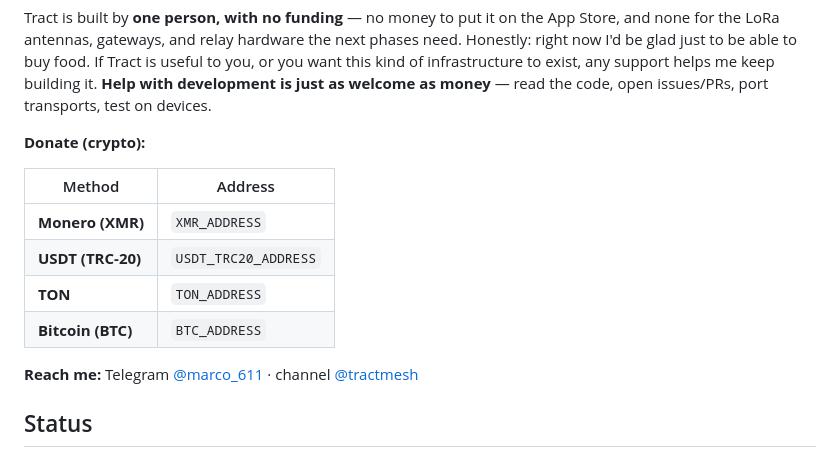
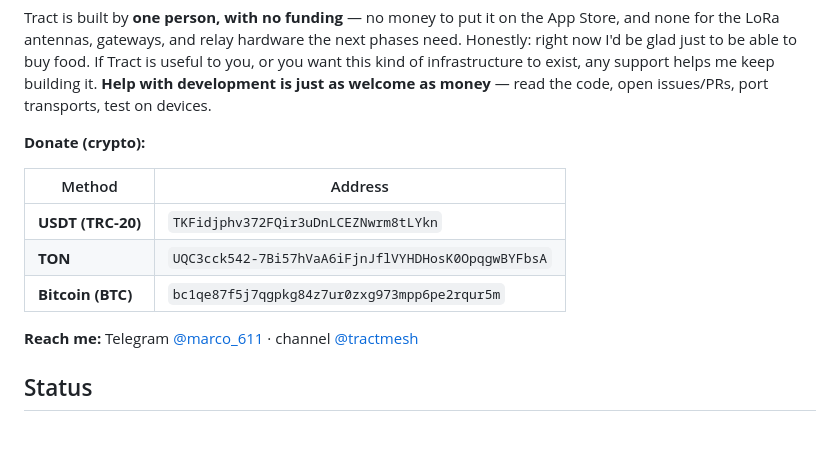
Before and after one commit to markazhusin/Tract, a Markdown page: README.md, the part around the change. Rendered like a GitHub page.

Commit message:
docs: add donation addresses (USDT-TRC20, TON, BTC)

```diff
--- a/README.md
+++ b/README.md
@@ -389,10 +389,9 @@ open issues/PRs, port transports, test on devices.
 
 | Method | Address |
 |---|---|
-| **Monero (XMR)** | `XMR_ADDRESS` |
-| **USDT (TRC-20)** | `USDT_TRC20_ADDRESS` |
-| **TON** | `TON_ADDRESS` |
-| **Bitcoin (BTC)** | `BTC_ADDRESS` |
+| **USDT (TRC-20)** | `TKFidjphv372FQir3uDnLCEZNwrm8tLYkn` |
+| **TON** | `UQC3cck542-7Bi57hVaA6iFjnJflVYHDHosK0OpqgwBYFbsA` |
+| **Bitcoin (BTC)** | `bc1qe87f5j7qgpkg84z7ur0zxg973mpp6pe2rqur5m` |
 
 **Reach me:** Telegram [@marco_611](https://t.me/marco_611) · channel
 [@tractmesh](https://t.me/tractmesh)
```
